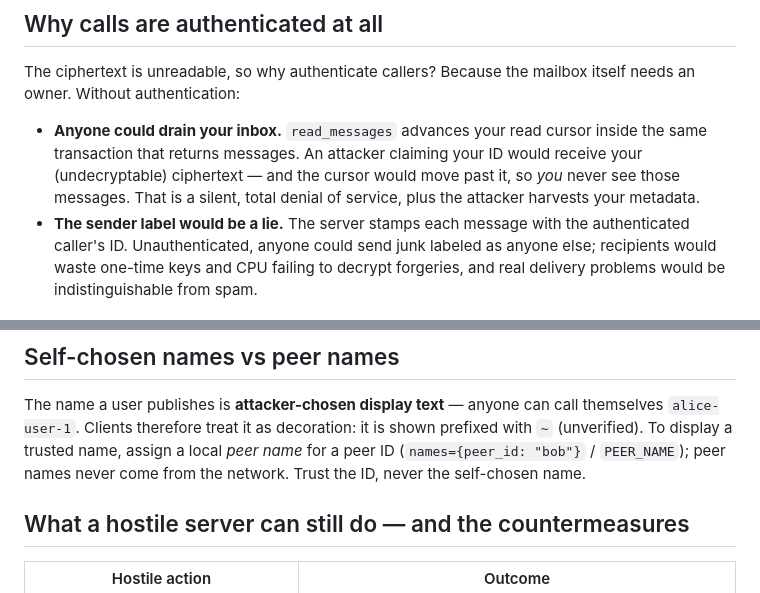
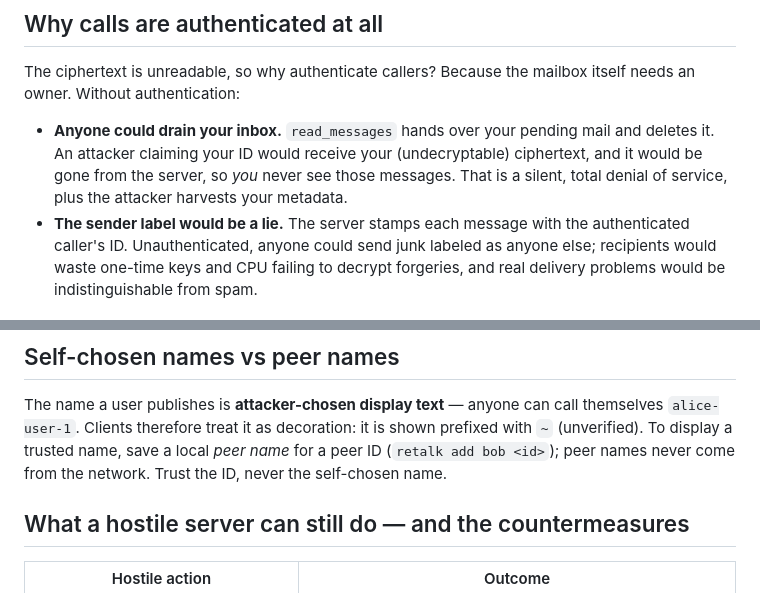
Before and after one commit to xhluca/retalk, a Markdown page: docs/server.md, 2 parts joined by grey strips. GitHub-like rendering.

Commit message:
docs/server.md: fix stale cursor/PEER_NAME references after recent changes
Co-Authored-By: Claude Fable 5 <noreply@anthropic.com>

```diff
--- a/docs/server.md
+++ b/docs/server.md
@@ -103,12 +103,11 @@ traffic.
 The ciphertext is unreadable, so why authenticate callers? Because the
 mailbox itself needs an owner. Without authentication:
 
-- **Anyone could drain your inbox.** `read_messages` advances your read
-  cursor inside the same transaction that returns messages. An attacker
-  claiming your ID would receive your (undecryptable) ciphertext — and the
-  cursor would move past it, so *you* never see those messages. That is a
-  silent, total denial of service, plus the attacker harvests your
-  metadata.
+- **Anyone could drain your inbox.** `read_messages` hands over your
+  pending mail and deletes it. An attacker claiming your ID would receive
+  your (undecryptable) ciphertext, and it would be gone from the server,
+  so *you* never see those messages. That is a silent, total denial of
+  service, plus the attacker harvests your metadata.
 - **The sender label would be a lie.** The server stamps each message with
   the authenticated caller's ID. Unauthenticated, anyone could send junk
   labeled as anyone else; recipients would waste one-time keys and CPU
@@ -144,9 +143,9 @@ reverse proxy for a closed deployment.
 The name a user publishes is **attacker-chosen display text** —
 anyone can call themselves `alice-user-1`. Clients therefore treat it as
 decoration: it is shown prefixed with `~` (unverified). To display a
-trusted name, assign a local *peer name* for a peer ID (`names={peer_id:
-"bob"}` / `PEER_NAME`); peer names never come from the network. Trust the
-ID, never the self-chosen name.
+trusted name, save a local *peer name* for a peer ID (`retalk add bob
+<id>`); peer names never come from the network. Trust the ID, never the
+self-chosen name.
 
 ## What a hostile server can still do — and the countermeasures
 
```
